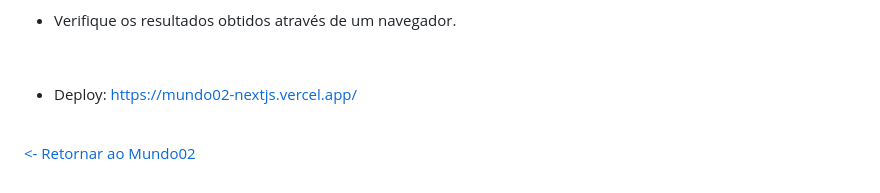
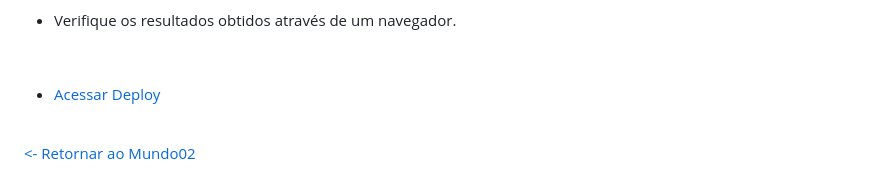
Before and after one commit to GilvanPOliveira/FullStack, a Markdown page: Mundo02/Next/README.md, the part around the change. Drawn GitHub-style.

Commit message:
:books: Atualização do README.md

```diff
--- a/Mundo02/Next/README.md
+++ b/Mundo02/Next/README.md
@@ -104,7 +104,7 @@ A partir dos objetivos listados abaixo, no final do projeto, você terá criado
 
   <br>
 
-- Deploy: https://mundo02-nextjs.vercel.app/
+- [Acessar Deploy](https://mundo02-nextjs.vercel.app/)
 
  <br>
 
```
